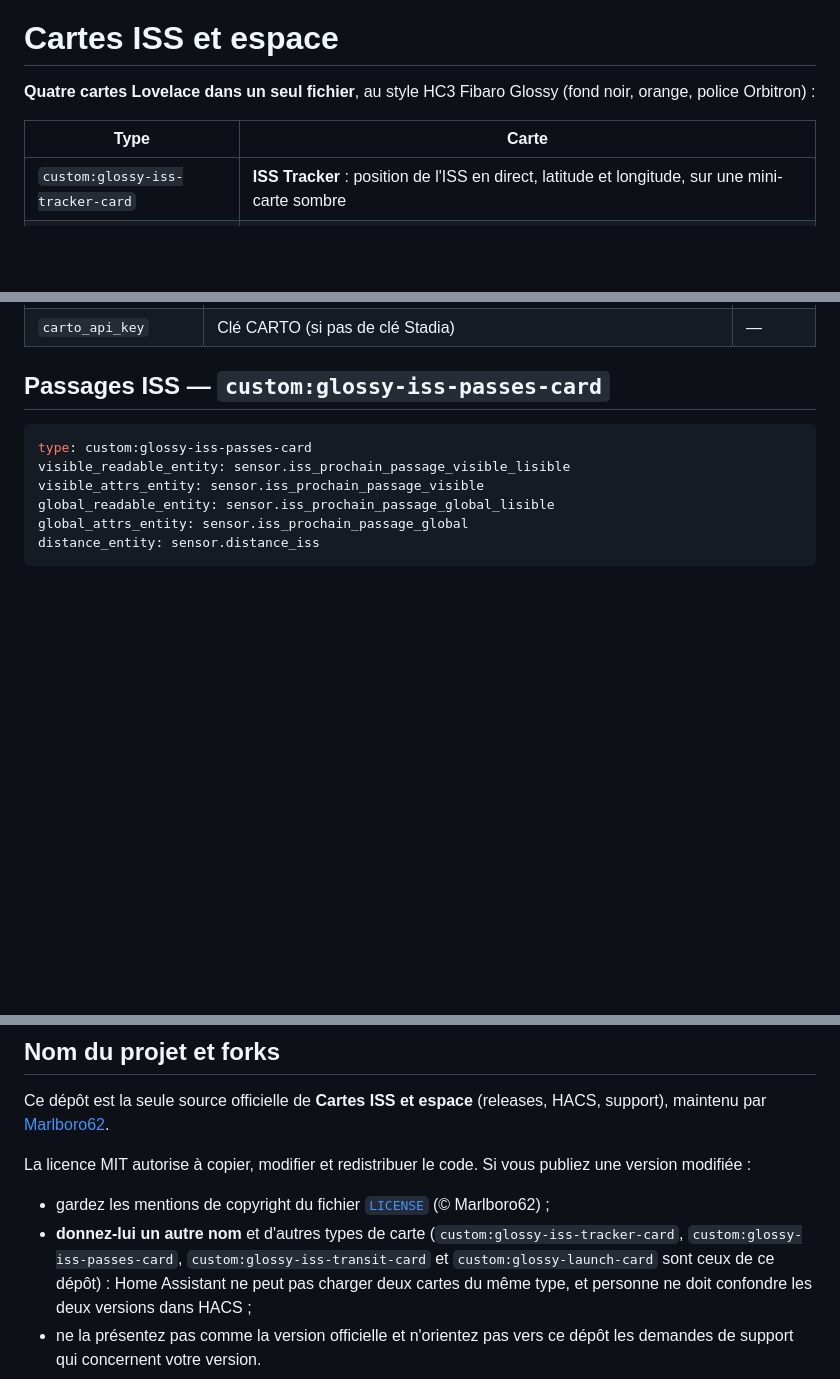
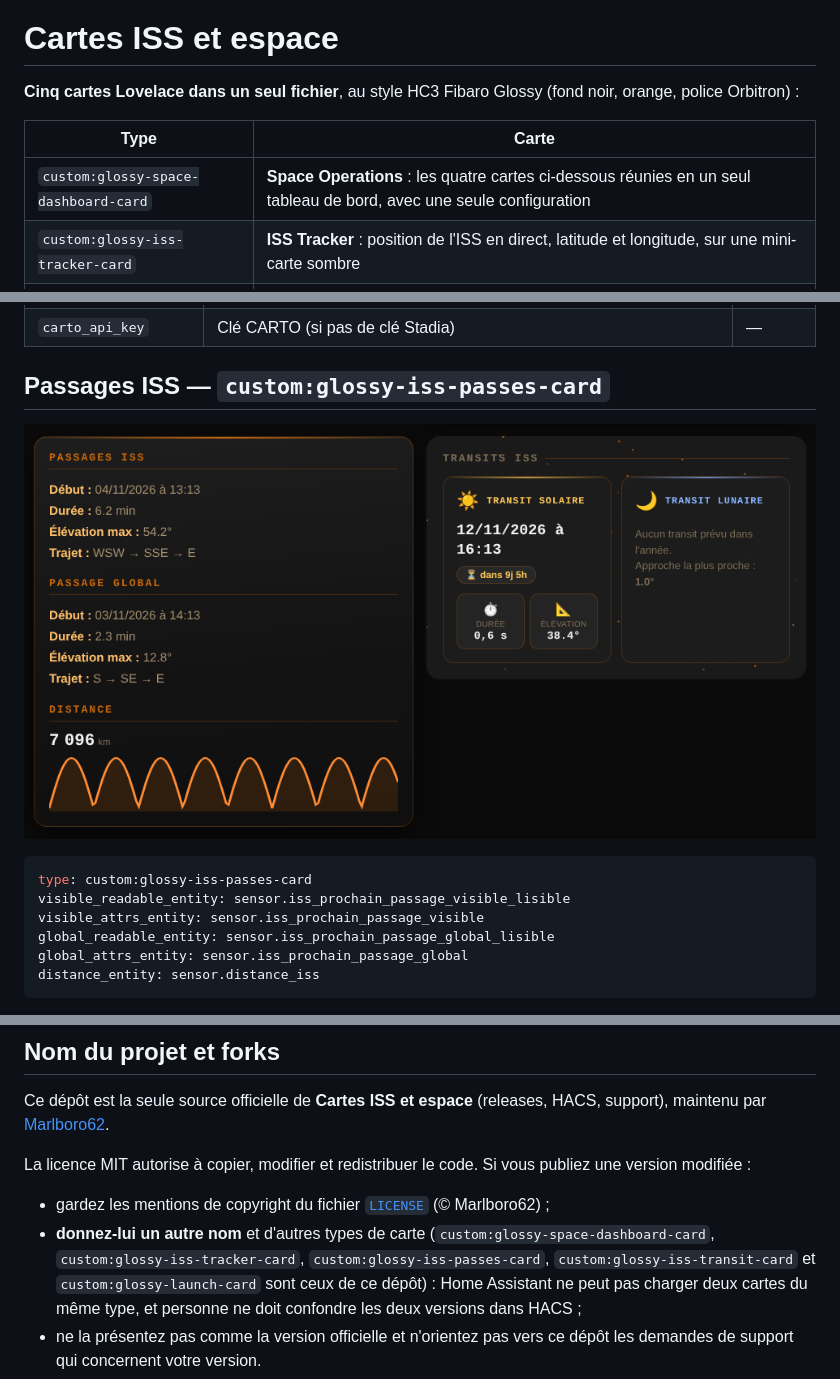
Before and after one commit to Marlboro62/ISS, a Markdown page: README.md, 3 parts joined by grey strips. Rendered like a GitHub page; blank space fills up the shorter version.

````diff
--- a/README.md
+++ b/README.md
@@ -28,10 +28,11 @@
 
 # Cartes ISS et espace
 
-**Quatre cartes Lovelace dans un seul fichier**, au style HC3 Fibaro Glossy (fond noir, orange, police Orbitron) :
+**Cinq cartes Lovelace dans un seul fichier**, au style HC3 Fibaro Glossy (fond noir, orange, police Orbitron) :
 
 | Type | Carte |
 | --- | --- |
+| `custom:glossy-space-dashboard-card` | **Space Operations** : les quatre cartes ci-dessous réunies en un seul tableau de bord, avec une seule configuration |
 | `custom:glossy-iss-tracker-card` | **ISS Tracker** : position de l'ISS en direct, latitude et longitude, sur une mini-carte sombre |
 | `custom:glossy-iss-passes-card` | **Passages ISS** : prochain passage visible et prochain passage global (début, durée, élévation, trajet), graphique de la distance |
 | `custom:glossy-iss-transit-card` | **Transits ISS** : prochains passages de l'ISS devant le Soleil et la Lune, avec compte à rebours |
@@ -78,6 +108,8 @@ carto_api_key: VOTRE_CLE
 | `carto_api_key` | Clé CARTO (si pas de clé Stadia) | — |
 
 ## Passages ISS — `custom:glossy-iss-passes-card`
+
+![Passages et transits](https://raw.githubusercontent.com/Marlboro62/ISS/main/images/passages-transits.png)
 
 ```yaml
 type: custom:glossy-iss-passes-card
@@ -164,7 +196,7 @@ maintenu par [Marlboro62](https://github.com/Marlboro62).
 La licence MIT autorise à copier, modifier et redistribuer le code. Si vous publiez une version modifiée :
 
 - gardez les mentions de copyright du fichier [`LICENSE`](https://github.com/Marlboro62/ISS/blob/main/LICENSE) (© Marlboro62) ;
-- **donnez-lui un autre nom** et d'autres types de carte (`custom:glossy-iss-tracker-card`, `custom:glossy-iss-passes-card`,
+- **donnez-lui un autre nom** et d'autres types de carte (`custom:glossy-space-dashboard-card`, `custom:glossy-iss-tracker-card`, `custom:glossy-iss-passes-card`,
   `custom:glossy-iss-transit-card` et `custom:glossy-launch-card` sont ceux de ce dépôt) :
   Home Assistant ne peut pas charger deux cartes du même type, et personne ne doit confondre les deux versions dans HACS ;
 - ne la présentez pas comme la version officielle et n'orientez pas vers ce dépôt les demandes
````
Also changed, not shown: other parts of README.md (+31 -2 lines), images/tableau-de-bord.png (added), 2 other files.
